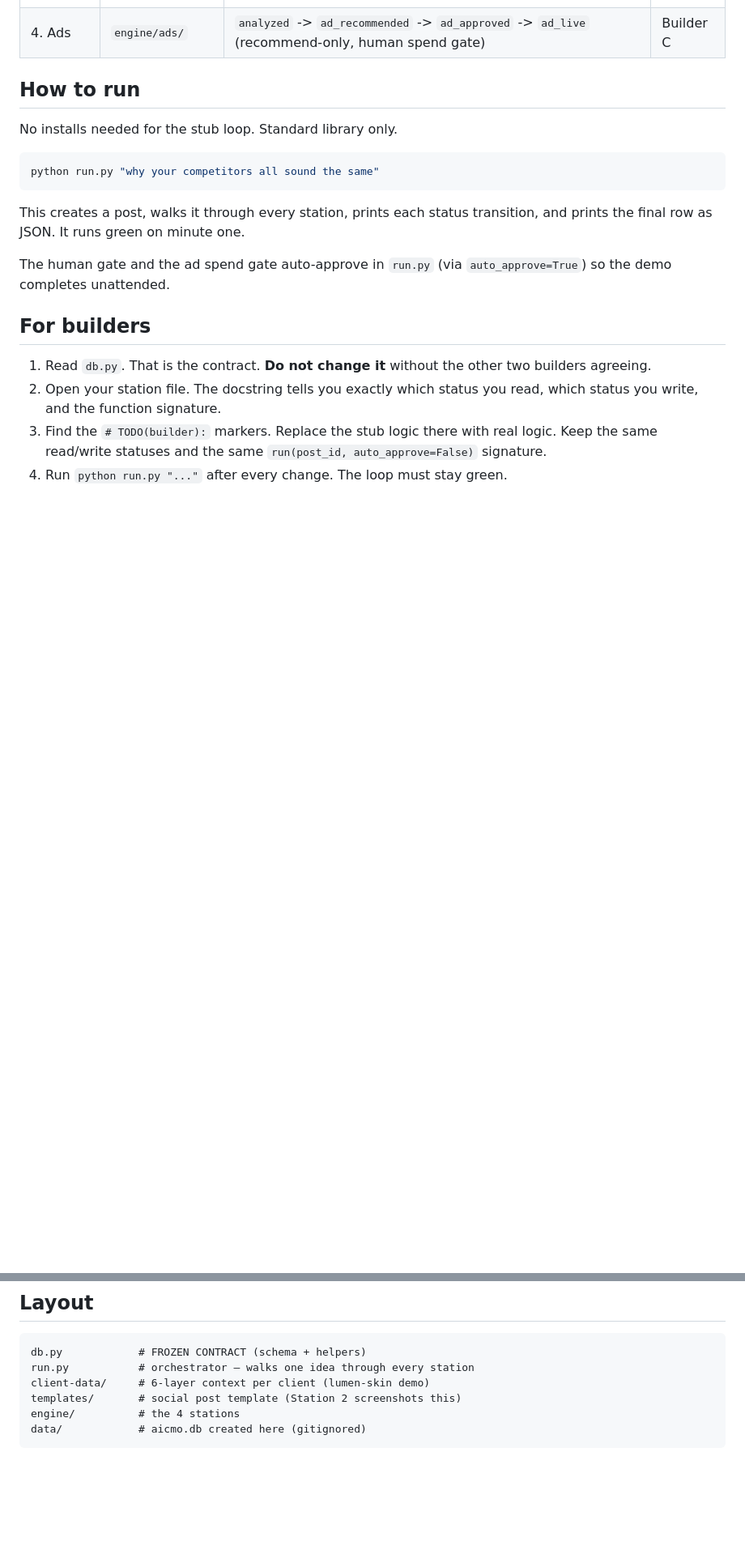
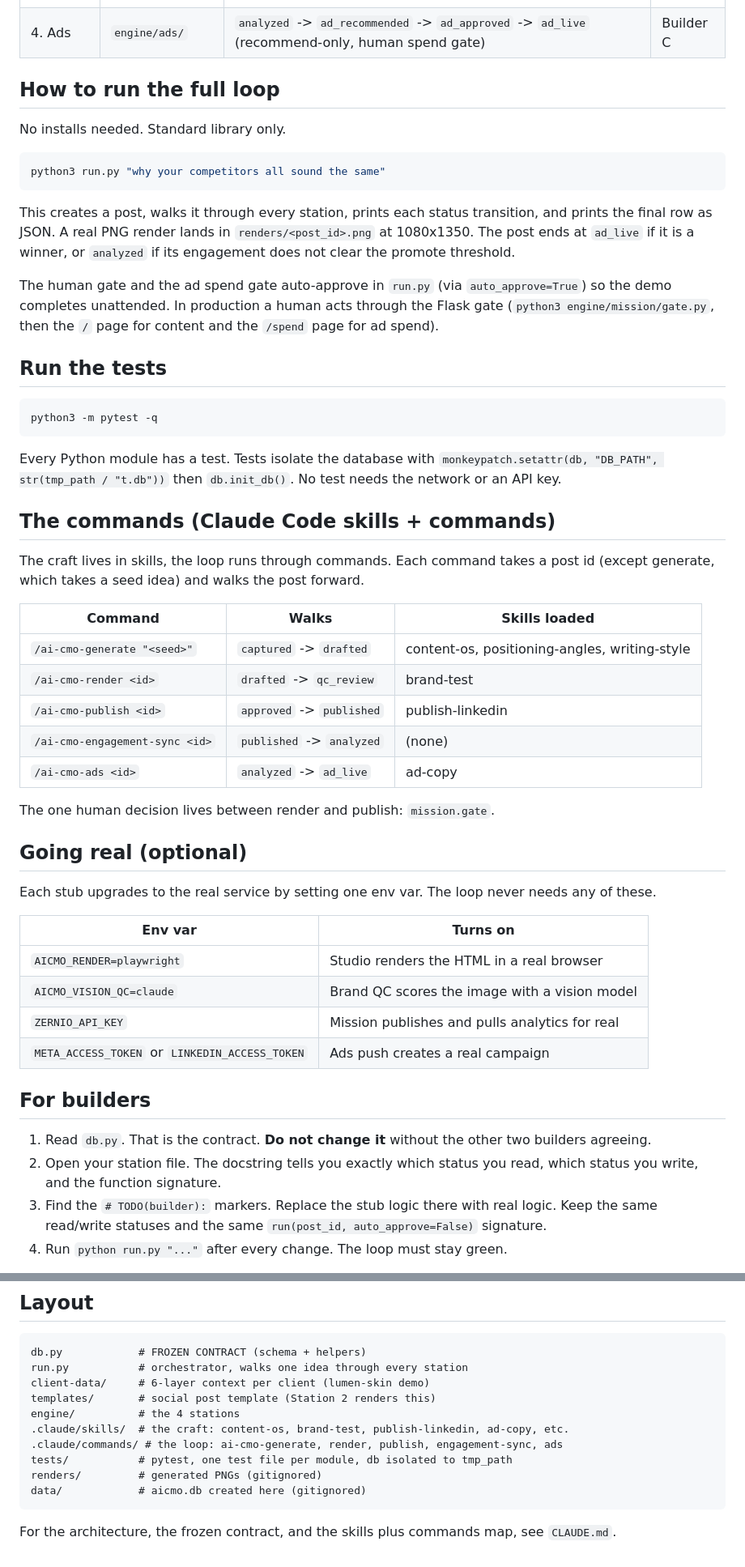
Before and after one commit to revaya-ai/aicmo-complete, a Markdown page: README.md, 2 parts joined by grey strips. Shown at 81% size. Drawn GitHub-style; blank space fills up the shorter version.

````diff
--- a/README.md
+++ b/README.md
@@ -59,19 +63,60 @@ Off-ramps: `needs_revision` and `rejected` (set at the human gate or by QC).
 | 3. Mission | `engine/mission/` | `qc_review` -> `approved` -> `scheduled` -> `published` -> `analyzed` (human gate + publish + analytics) | Builder C |
 | 4. Ads | `engine/ads/` | `analyzed` -> `ad_recommended` -> `ad_approved` -> `ad_live` (recommend-only, human spend gate) | Builder C |
 
-## How to run
+## How to run the full loop
 
-No installs needed for the stub loop. Standard library only.
+No installs needed. Standard library only.
 
 ```bash
-python run.py "why your competitors all sound the same"
+python3 run.py "why your competitors all sound the same"
 ```
 
 This creates a post, walks it through every station, prints each status
-transition, and prints the final row as JSON. It runs green on minute one.
+transition, and prints the final row as JSON. A real PNG render lands in
+`renders/<post_id>.png` at 1080x1350. The post ends at `ad_live` if it is a
+winner, or `analyzed` if its engagement does not clear the promote threshold.
 
 The human gate and the ad spend gate auto-approve in `run.py` (via
-`auto_approve=True`) so the demo completes unattended.
+`auto_approve=True`) so the demo completes unattended. In production a human acts
+through the Flask gate (`python3 engine/mission/gate.py`, then the `/` page for
+content and the `/spend` page for ad spend).
+
+## Run the tests
+
+```bash
+python3 -m pytest -q
+```
+
+Every Python module has a test. Tests isolate the database with
+`monkeypatch.setattr(db, "DB_PATH", str(tmp_path / "t.db"))` then `db.init_db()`.
+No test needs the network or an API key.
+
+## The commands (Claude Code skills + commands)
+
+The craft lives in skills, the loop runs through commands. Each command takes a
+post id (except generate, which takes a seed idea) and walks the post forward.
+
+| Command | Walks | Skills loaded |
+|---|---|---|
+| `/ai-cmo-generate "<seed>"` | `captured` -> `drafted` | content-os, positioning-angles, writing-style |
+| `/ai-cmo-render <id>` | `drafted` -> `qc_review` | brand-test |
+| `/ai-cmo-publish <id>` | `approved` -> `published` | publish-linkedin |
+| `/ai-cmo-engagement-sync <id>` | `published` -> `analyzed` | (none) |
+| `/ai-cmo-ads <id>` | `analyzed` -> `ad_live` | ad-copy |
+
+The one human decision lives between render and publish: `mission.gate`.
+
+## Going real (optional)
+
+Each stub upgrades to the real service by setting one env var. The loop never
+needs any of these.
+
+| Env var | Turns on |
+|---|---|
+| `AICMO_RENDER=playwright` | Studio renders the HTML in a real browser |
+| `AICMO_VISION_QC=claude` | Brand QC scores the image with a vision model |
+| `ZERNIO_API_KEY` | Mission publishes and pulls analytics for real |
+| `META_ACCESS_TOKEN` or `LINKEDIN_ACCESS_TOKEN` | Ads push creates a real campaign |
 
 ## For builders
 
@@ -91,9 +136,16 @@ Real builds will need the deps in `requirements.txt` and the keys in
 
 ```
 db.py            # FROZEN CONTRACT (schema + helpers)
-run.py           # orchestrator — walks one idea through every station
+run.py           # orchestrator, walks one idea through every station
 client-data/     # 6-layer context per client (lumen-skin demo)
-templates/       # social post template (Station 2 screenshots this)
+templates/       # social post template (Station 2 renders this)
 engine/          # the 4 stations
+.claude/skills/  # the craft: content-os, brand-test, publish-linkedin, ad-copy, etc.
+.claude/commands/ # the loop: ai-cmo-generate, render, publish, engagement-sync, ads
+tests/           # pytest, one test file per module, db isolated to tmp_path
+renders/         # generated PNGs (gitignored)
 data/            # aicmo.db created here (gitignored)
 ```
+
+For the architecture, the frozen contract, and the skills plus commands map, see
+`CLAUDE.md`.
````
Also changed, not shown: other parts of README.md (+10 -6 lines), CLAUDE.md (added, +107 -0 lines).
